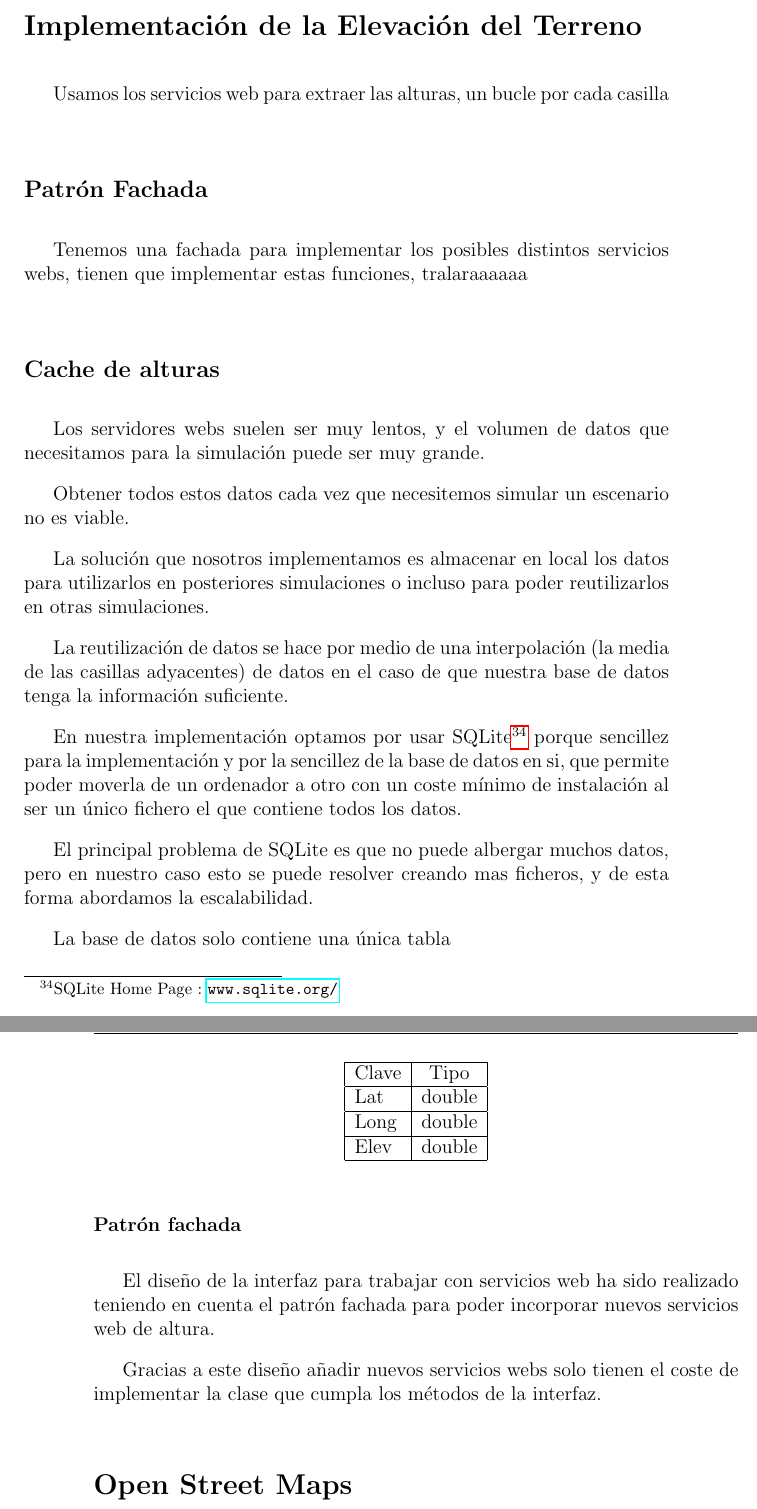
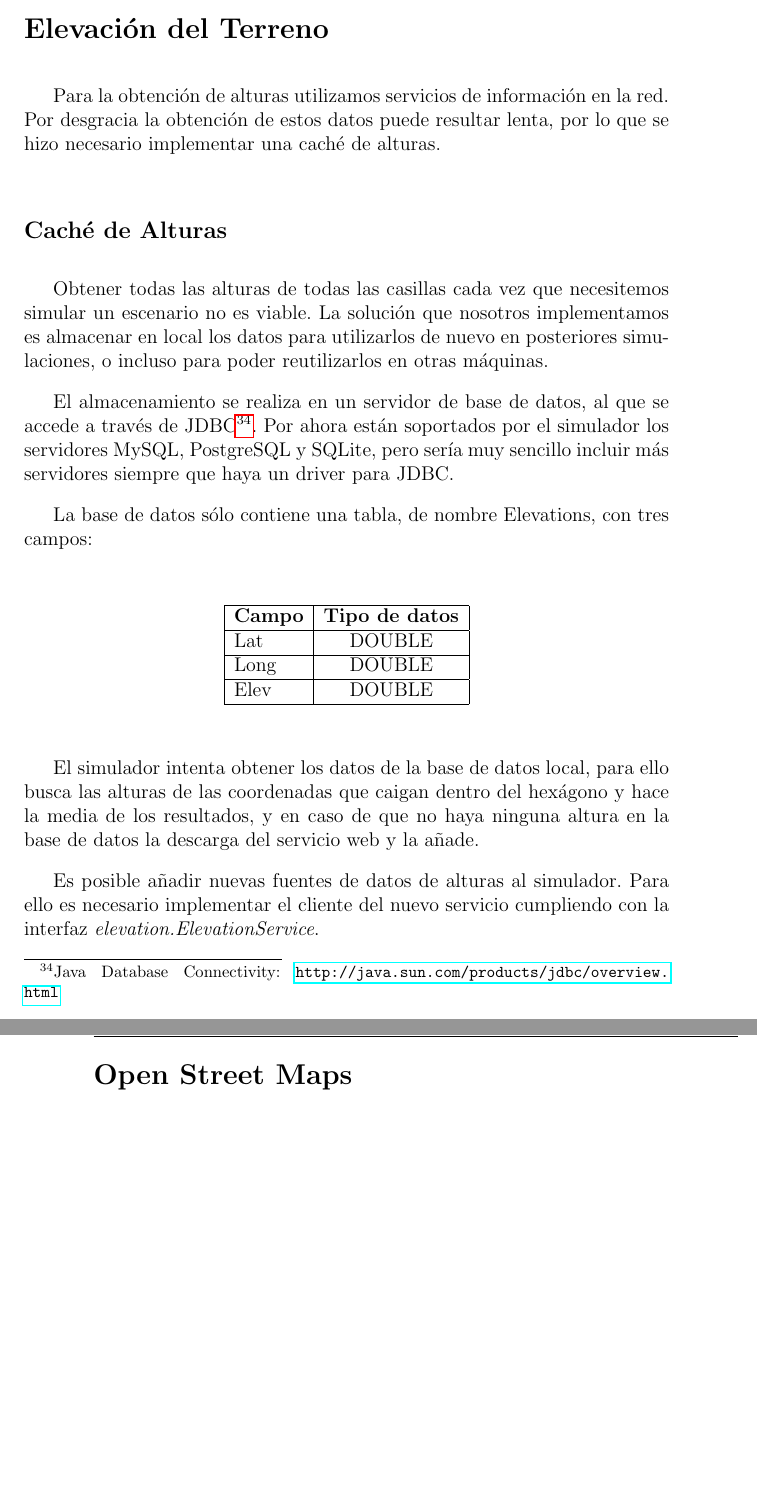
Before and after one commit to ablanco/dissim-memoria, a LaTeX book (dissim.tex, which reads capitulo5/cap5.tex): two parts of pages 73 and 74 of 103 before the commit and two parts of pages 73 and 74 of 101 after it, joined at a grey line, cut so that both start at the same text, the shorter picture padded with empty space. Compiled offline with pdfLaTeX.

Commit message:
Correción de Elevación del Terreno

```diff
--- a/capitulo5/cap5.tex
+++ b/capitulo5/cap5.tex
@@ -945,60 +945,48 @@ Las clases padres dan funcionalidad básica y común a todos los desastres. Por
 ejemplo, {\em HexagonalGrid} mantiene las matrices de alturas y de calles,
 mientras que es {\em FloodHexagonalGrid} la que añade la matriz de agua.
 
-\section*{Implementación de la Elevación del Terreno}
-%Solucion particular
-Usamos los servicios web para extraer las alturas, un bucle por cada casilla
-\subsection*{Patrón Fachada} %TODO
-%Para poder utilizar todos los servicios web de alturas que hagan falta
-Tenemos una fachada para implementar los posibles distintos servicios webs,
-tienen que implementar estas funciones, tralaraaaaaa
-\subsection*{Cache de alturas}
-%Para mejorar la latencia de datos
-Los servidores webs suelen ser muy lentos, y el volumen de datos que
-necesitamos para la simulación puede ser muy grande.
+\section*{Elevación del Terreno}
 
-Obtener todos estos datos cada vez que necesitemos simular un escenario no es
-viable.
+Para la obtención de alturas utilizamos servicios de información en la red. Por
+desgracia la obtención de estos datos puede resultar lenta, por lo que se hizo
+necesario implementar una caché de alturas.
 
-La solución que nosotros implementamos es almacenar en local los datos para
-utilizarlos en posteriores simulaciones o incluso para poder reutilizarlos en
-otras simulaciones.
+\subsection*{Caché de Alturas}
 
-La reutilización de datos se hace por medio de una interpolación (la media de
-las casillas adyacentes) de datos en el caso de que nuestra base de datos tenga
-la información suficiente.
+Obtener todas las alturas de todas las casillas cada vez que necesitemos
+simular un escenario no es viable. La solución que nosotros implementamos es
+almacenar en local los datos para utilizarlos de nuevo en posteriores
+simulaciones, o incluso para poder reutilizarlos en otras máquinas.
 
-En nuestra implementación optamos por usar  SQLite\footnote{SQLite Home Page :
-\url{www.sqlite.org/}} porque sencillez para la
-implementación y por la sencillez de la base de datos en si, que permite poder
-moverla de un ordenador a otro con un coste mínimo de instalación al ser un
-único fichero el que contiene todos los datos.
+El almacenamiento se realiza en un servidor de base de datos, al que se accede
+a través de JDBC\footnote{Java Database Connectivity:
+\url{http://java.sun.com/products/jdbc/overview.html}}. Por ahora están
+soportados por el simulador los servidores MySQL, PostgreSQL y SQLite, pero
+sería muy sencillo incluir más servidores siempre que haya un driver para JDBC.
 
-El principal problema de SQLite es que no puede albergar muchos datos, pero en
-nuestro caso esto se puede resolver creando mas ficheros, y de esta forma
-abordamos la escalabilidad.
+La base de datos sólo contiene una tabla, de nombre Elevations, con tres campos:
 
-La base de datos solo contiene una única tabla
 \begin{center}
 \begin{tabular}{ | l | c | r | }
 \hline
-Clave & Tipo \\ \hline
-Lat & double \\ \hline
-Long & double \\ \hline
-Elev & double \\ \hline
+{\bf Campo} & {\bf Tipo de datos} \\ \hline
+Lat & DOUBLE \\ \hline
+Long & DOUBLE \\ \hline
+Elev & DOUBLE \\ \hline
 \end{tabular}
 \end{center}
 
+El simulador intenta obtener los datos de la base de datos local, para ello
+busca las alturas de las coordenadas que caigan dentro del hexágono y hace la
+media de los resultados, y en caso de que no haya ninguna altura en la base de
+datos la descarga del servicio web y la añade.
 
-\subsubsection*{Patrón fachada}
-%pos una fachada pa poder usar distintos drivers
-El diseño de la interfaz para trabajar con servicios web ha sido realizado
-teniendo en cuenta el patrón fachada para poder incorporar nuevos servicios web
-de altura.
+Es posible añadir nuevas fuentes de datos de alturas al simulador. Para ello es
+necesario implementar el cliente del nuevo servicio cumpliendo con la interfaz
+{\em elevation.ElevationService}.
 
-Gracias a este diseño añadir nuevos servicios webs solo tienen el coste de
-implementar la clase que cumpla los métodos de la interfaz.
 \section*{Open Street Maps}
+
 OSM tiene un servicio web, que a través de mandarle un url correctamente
 formada devuelve un fichero XML que contiene toda la información de OSM sobre
 unas coordinadas determinadas.
```
